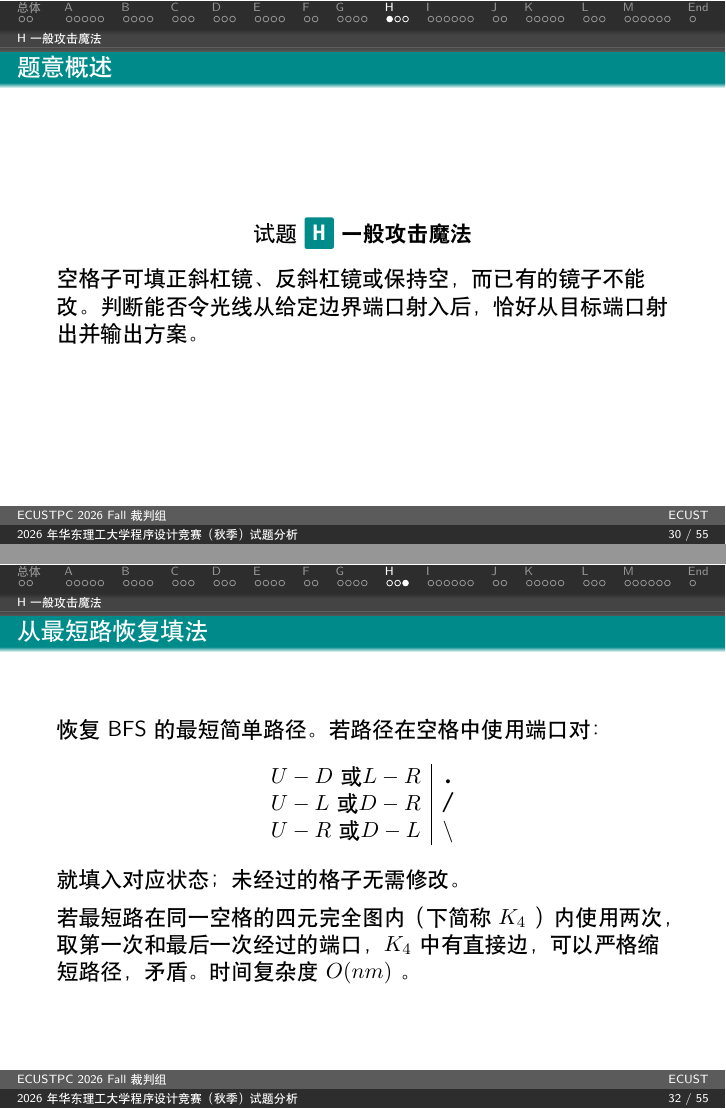
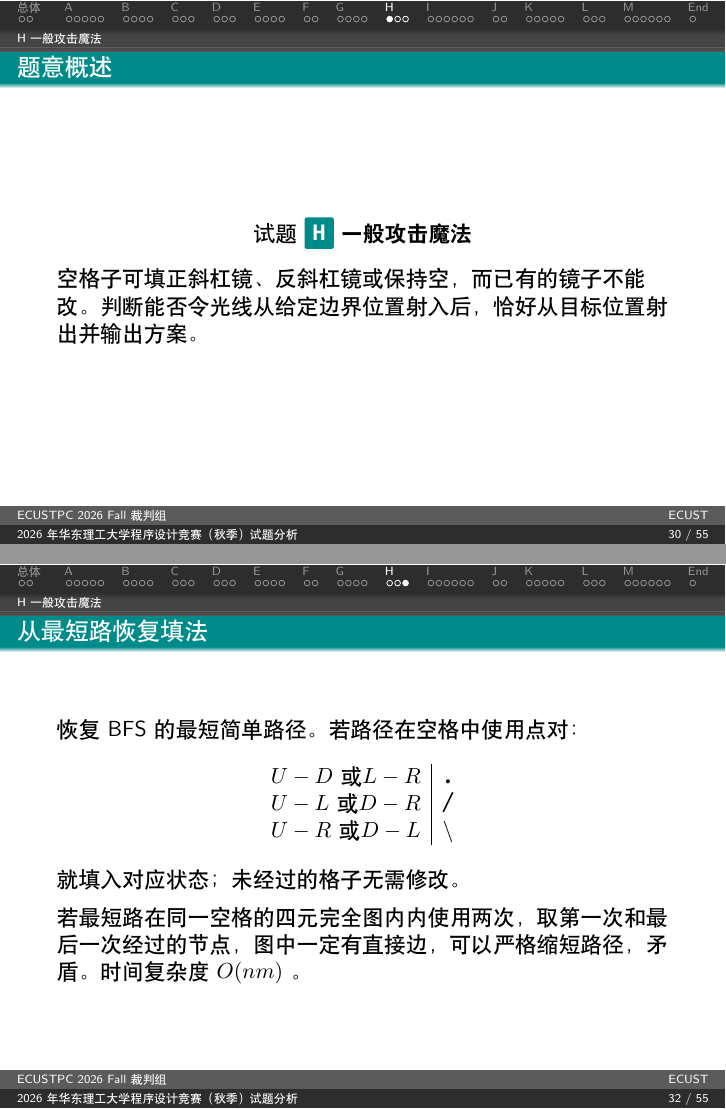
Before and after one commit to Thirstarfish/ECUSTPC-2026-Fall, LaTeX slides (tutorial_2026_fall/tutorial.tex): pages 30 and 32 of 55, joined at a grey line. Compiled offline with XeLaTeX.

Commit message:
modified tutorial

```diff
--- a/tutorial_2026_fall/tutorial.tex
+++ b/tutorial_2026_fall/tutorial.tex
@@ -482,11 +482,11 @@
 \begin{frame}{题意概述}
   \begin{center}试题 \myboxviii{\BF{\TT{H}}} \BF{一般攻击魔法}\end{center}
   空格子可填正斜杠镜、反斜杠镜或保持空，而已有的镜子不能改。
-  判断能否令光线从给定边界端口射入后，恰好从目标端口射出并输出方案。
+  判断能否令光线从给定边界位置射入后，恰好从目标位置射出并输出方案。
 \end{frame}
 
 
-\begin{frame}{把每个格子拆成四个端口}
+\begin{frame}{把每个格子拆成四个节点}
   每个格子拆为 $U,D,L,R$ 四个节点；相邻格子对应节点连无向边：
   \[
     R_{i,j}\leftrightarrow L_{i,j+1},\qquad
@@ -505,7 +505,7 @@
 \end{frame}
 
 \begin{frame}{从最短路恢复填法}
-  恢复 BFS 的最短简单路径。若路径在空格中使用端口对：
+  恢复 BFS 的最短简单路径。若路径在空格中使用点对：
   \[
   \begin{array}{c|c}
     U-D\text{ 或 }L-R&\texttt{.}\\
@@ -516,8 +516,8 @@
   就填入对应状态；未经过的格子无需修改。
 
   \vspace{0.5em}
-  若最短路在同一空格的四元完全图内（下简称 $K_4$ ）内使用两次，取第一次和最后一次经过的端口，
-  $K_4$ 中有直接边，可以严格缩短路径，矛盾。
+  若最短路在同一空格的四元完全图内内使用两次，取第一次和最后一次经过的节点，
+  图中一定有直接边，可以严格缩短路径，矛盾。
   时间复杂度 $O(nm)$ 。
 \end{frame}
 }
```
Also changed, not shown: tutorial_2026_fall/tutorial.pdf, tutorial_2026_fall/tutorial.tex (2 more changed lines), 1 other file.
